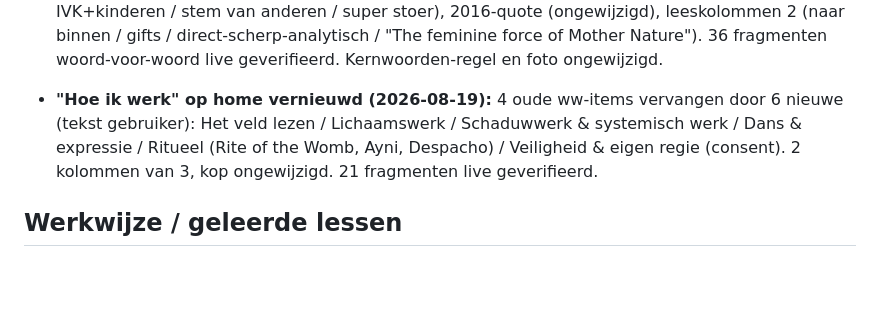
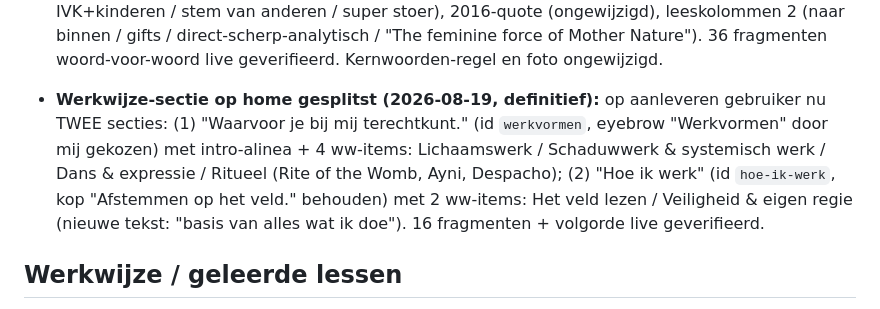
Before and after one commit to sowiesostudio-bot/test, a Markdown page: CLAUDE.md, the part around the change. Drawn GitHub-style; blank space fills up the shorter version.

Commit message:
Home: werkwijze gesplitst in Werkvormen en Hoe ik werk
Co-Authored-By: Claude Fable 5 <noreply@anthropic.com>
Claude-Session: https://claude.ai/code/session_01JvSzt8J6jj8PXEUeYYN7Vg

```diff
--- a/CLAUDE.md
+++ b/CLAUDE.md
@@ -343,12 +343,15 @@ gefixt naar marijn-hageman, widget gestyled via CSS-variabelen]
   of Mother Nature"). 36 fragmenten woord-voor-woord live geverifieerd.
   Kernwoorden-regel en foto ongewijzigd.
 
-- **"Hoe ik werk" op home vernieuwd (2026-08-19):** 4 oude ww-items
-  vervangen door 6 nieuwe (tekst gebruiker): Het veld lezen /
-  Lichaamswerk / Schaduwwerk & systemisch werk / Dans & expressie /
-  Ritueel (Rite of the Womb, Ayni, Despacho) / Veiligheid & eigen regie
-  (consent). 2 kolommen van 3, kop ongewijzigd. 21 fragmenten live
-  geverifieerd.
+- **Werkwijze-sectie op home gesplitst (2026-08-19, definitief):** op
+  aanleveren gebruiker nu TWEE secties: (1) "Waarvoor je bij mij
+  terechtkunt." (id `werkvormen`, eyebrow "Werkvormen" door mij gekozen)
+  met intro-alinea + 4 ww-items: Lichaamswerk / Schaduwwerk & systemisch
+  werk / Dans & expressie / Ritueel (Rite of the Womb, Ayni, Despacho);
+  (2) "Hoe ik werk" (id `hoe-ik-werk`, kop "Afstemmen op het veld."
+  behouden) met 2 ww-items: Het veld lezen / Veiligheid & eigen regie
+  (nieuwe tekst: "basis van alles wat ik doe"). 16 fragmenten +
+  volgorde live geverifieerd.
 
 ## Werkwijze / geleerde lessen
 
```
